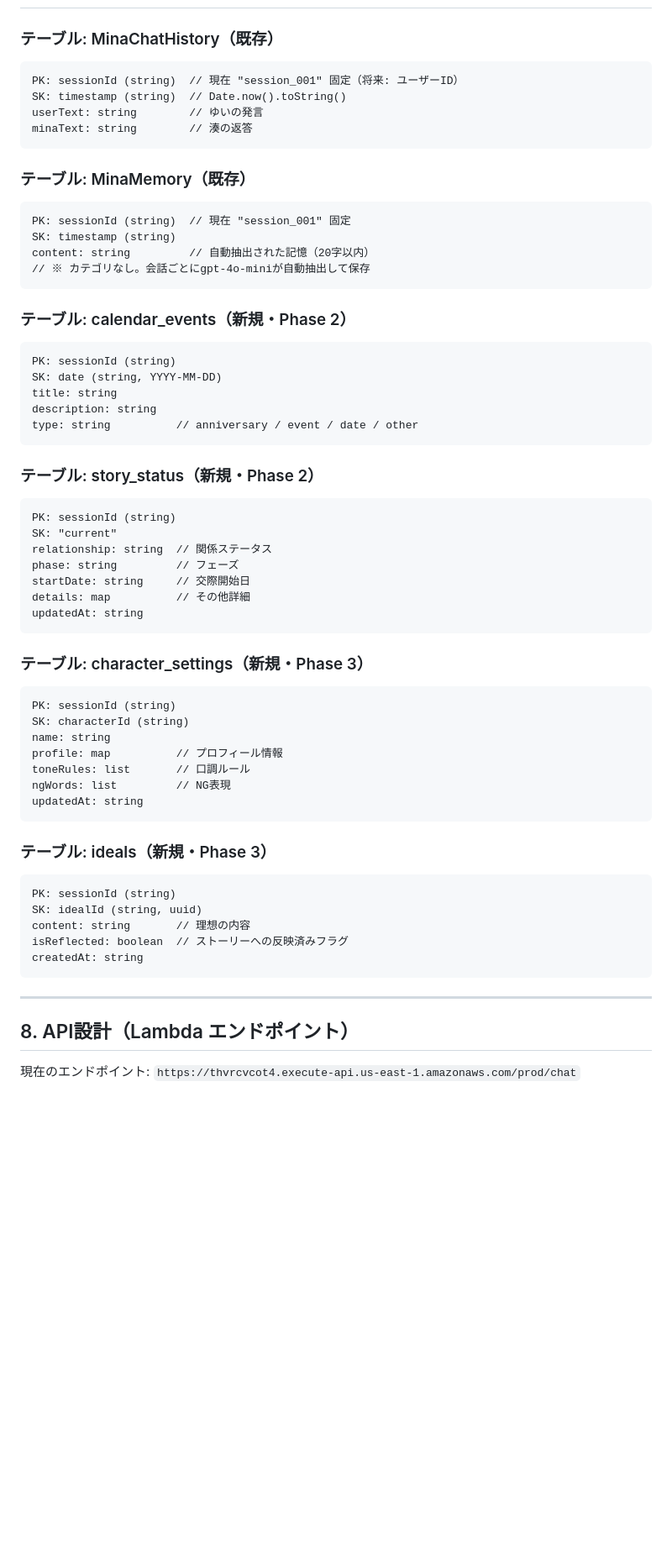
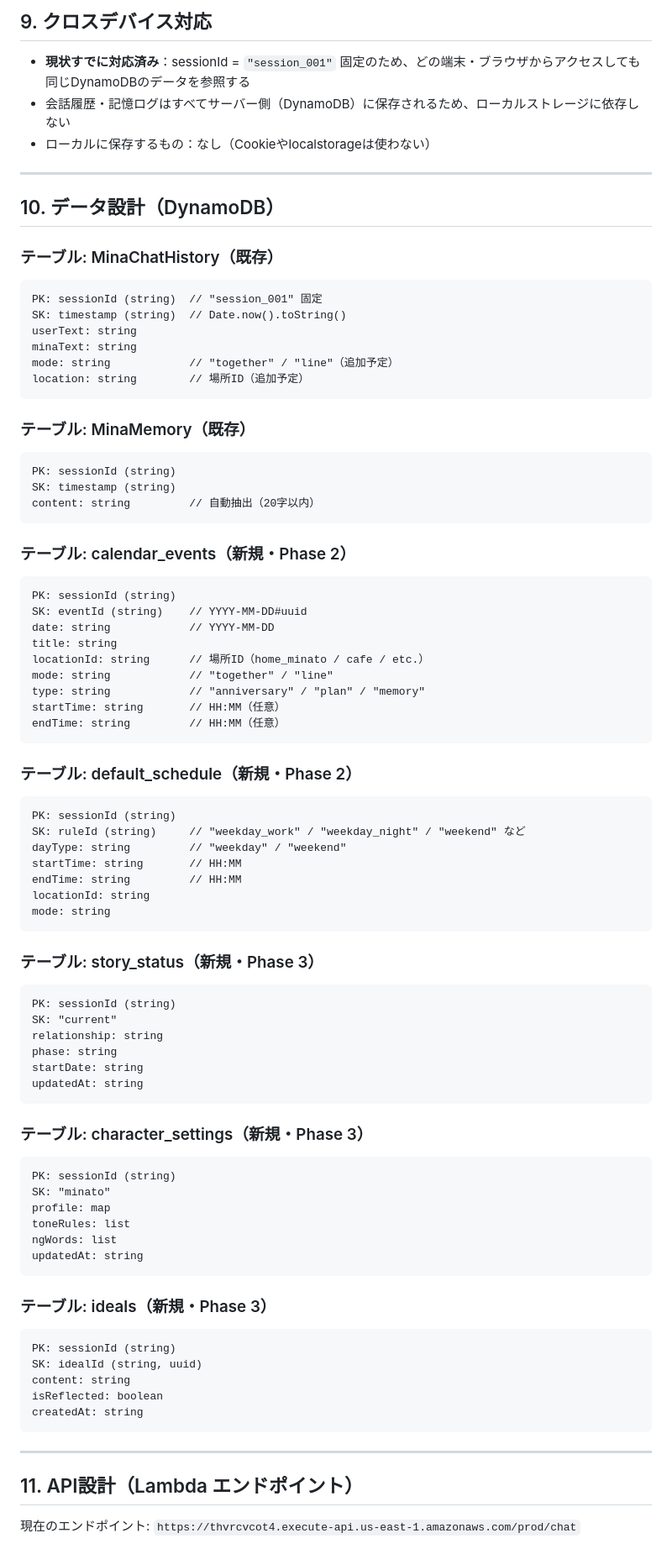
Before and after one commit to clliebe10621-byte/mina-site, a Markdown page: SPEC.md, the part around one of its changes. Shown at 84% size. Rendered like a GitHub page; blank space fills up the shorter version.

````diff
--- a/SPEC.md
+++ b/SPEC.md
@@ -101,48 +199,71 @@
+## 9. クロスデバイス対応
+
+- **現状すでに対応済み**：sessionId = `"session_001"` 固定のため、どの端末・ブラウザからアクセスしても同じDynamoDBのデータを参照する
+- 会話履歴・記憶ログはすべてサーバー側（DynamoDB）に保存されるため、ローカルストレージに依存しない
+- ローカルに保存するもの：なし（Cookieやlocalstorageは使わない）
+
+---
+
+## 10. データ設計（DynamoDB）
 
 ### テーブル: MinaChatHistory（既存）
 ```
-PK: sessionId (string)  // 現在 "session_001" 固定（将来: ユーザーID）
+PK: sessionId (string)  // "session_001" 固定
 SK: timestamp (string)  // Date.now().toString()
-userText: string        // ゆいの発言
-minaText: string        // 湊の返答
+userText: string
+minaText: string
+mode: string            // "together" / "line"（追加予定）
+location: string        // 場所ID（追加予定）
 ```
 
 ### テーブル: MinaMemory（既存）
 ```
-PK: sessionId (string)  // 現在 "session_001" 固定
+PK: sessionId (string)
 SK: timestamp (string)
-content: string         // 自動抽出された記憶（20字以内）
-// ※ カテゴリなし。会話ごとにgpt-4o-miniが自動抽出して保存
+content: string         // 自動抽出（20字以内）
 ```
 
 ### テーブル: calendar_events（新規・Phase 2）
 ```
 PK: sessionId (string)
-SK: date (string, YYYY-MM-DD)
+SK: eventId (string)    // YYYY-MM-DD#uuid
+date: string            // YYYY-MM-DD
 title: string
-description: string
-type: string          // anniversary / event / date / other
+locationId: string      // 場所ID（home_minato / cafe / etc.）
+mode: string            // "together" / "line"
+type: string            // "anniversary" / "plan" / "memory"
+startTime: string       // HH:MM（任意）
+endTime: string         // HH:MM（任意）
 ```
 
-### テーブル: story_status（新規・Phase 2）
+### テーブル: default_schedule（新規・Phase 2）
+```
+PK: sessionId (string)
+SK: ruleId (string)     // "weekday_work" / "weekday_night" / "weekend" など
+dayType: string         // "weekday" / "weekend"
+startTime: string       // HH:MM
+endTime: string         // HH:MM
+locationId: string
+mode: string
+```
+
+### テーブル: story_status（新規・Phase 3）
 ```
 PK: sessionId (string)
 SK: "current"
-relationship: string  // 関係ステータス
-phase: string         // フェーズ
-startDate: string     // 交際開始日
-details: map          // その他詳細
+relationship: string
+phase: string
+startDate: string
 updatedAt: string
 ```
 
 ### テーブル: character_settings（新規・Phase 3）
 ```
 PK: sessionId (string)
-SK: characterId (string)
-name: string
-profile: map          // プロフィール情報
-toneRules: list       // 口調ルール
-ngWords: list         // NG表現
+SK: "minato"
+profile: map
+toneRules: list
+ngWords: list
 updatedAt: string
 ```
 
@@ -150,14 +271,14 @@ updatedAt: string
 ```
 PK: sessionId (string)
 SK: idealId (string, uuid)
-content: string       // 理想の内容
-isReflected: boolean  // ストーリーへの反映済みフラグ
+content: string
+isReflected: boolean
 createdAt: string
 ```
 
 ---
 
-## 8. API設計（Lambda エンドポイント）
+## 11. API設計（Lambda エンドポイント）
 
 現在のエンドポイント: `https://thvrcvcot4.execute-api.us-east-1.amazonaws.com/prod/chat`
 
````
Also changed, not shown: other parts of SPEC.md (+160 -69 lines).
